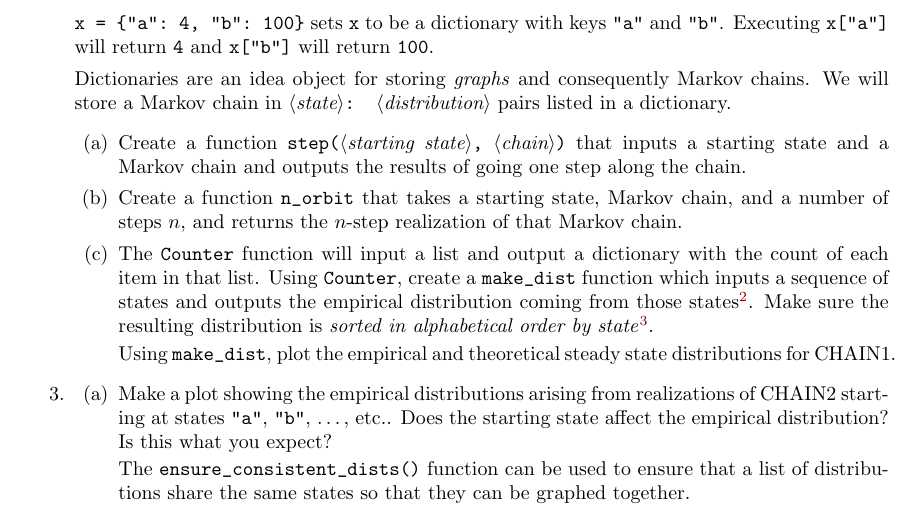
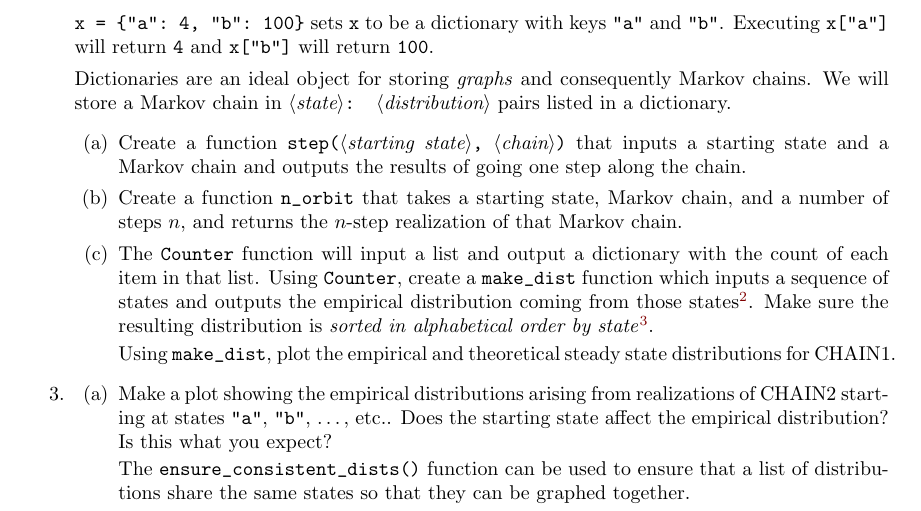
Before and after one commit to siefkenj/2020-MAT-335-webpage, a LaTeX problem sheet (homework/homework2.tex): part of page 3 of 4, cut so that both start at the same text. Compiled offline with pdfLaTeX.

Commit message:
Update homework2.tex
Line 260, changed "idea" to "ideal"

```diff
--- a/homework/homework2.tex
+++ b/homework/homework2.tex
@@ -257,7 +257,7 @@ showstringspaces=false            %
 		For instance, writing \verb|x = {"a": 4, "b": 100}| sets {\tt x} to be a dictionary with keys {\tt "a"} and {\tt "b"}.
 		Executing \verb|x["a"]| will return {\tt 4} and \verb|x["b"]| will return {\tt 100}.
 
-		Dictionaries are an idea object for storing \emph{graphs} and consequently Markov chains. We will store a Markov chain
+		Dictionaries are an ideal object for storing \emph{graphs} and consequently Markov chains. We will store a Markov chain
 		in {\tt \var{state}: \var{distribution}} pairs listed in a dictionary.
 		\begin{enumerate}
 			\item Create a function {\tt step(\var{starting state}, \var{chain})} that inputs a starting state and a Markov chain
```
